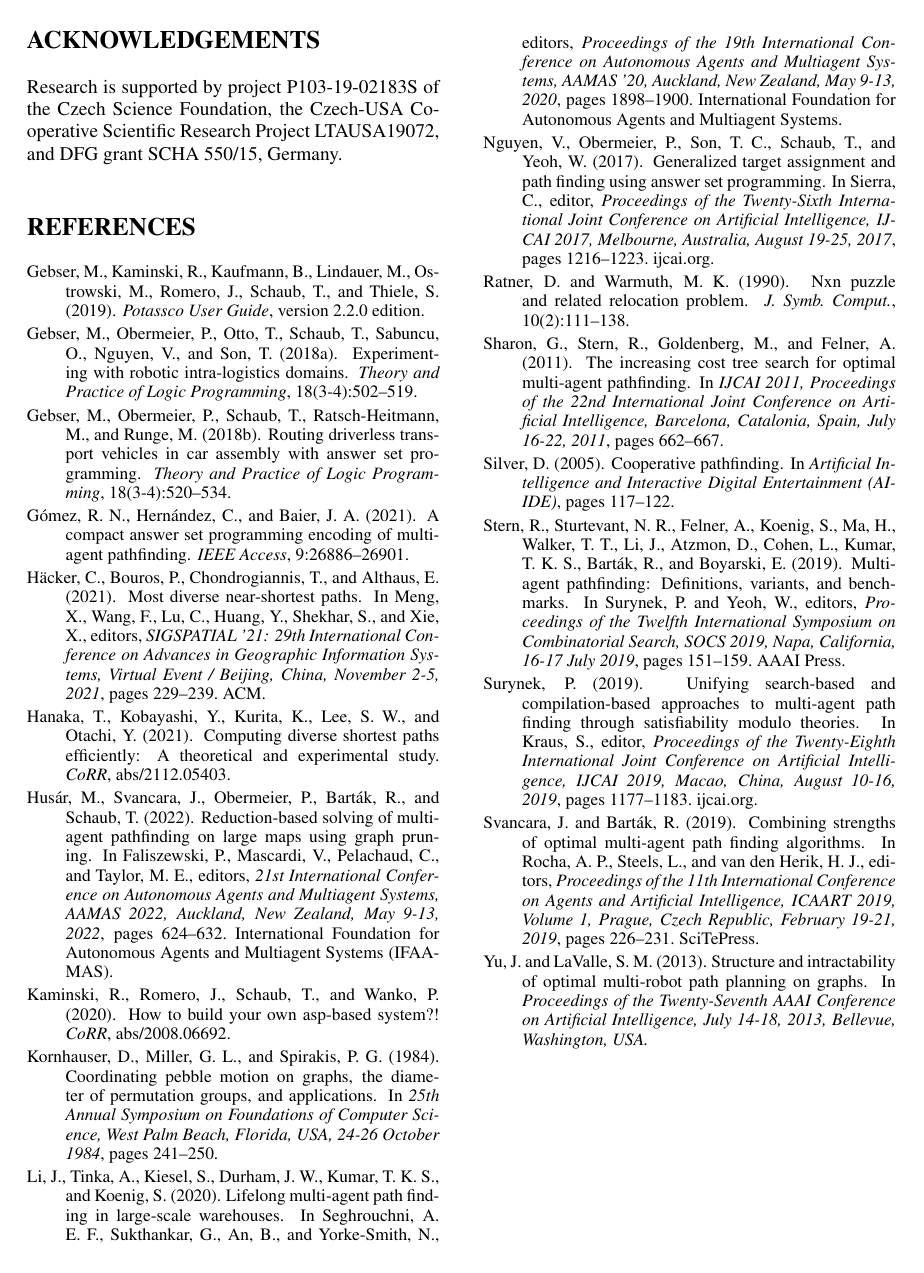
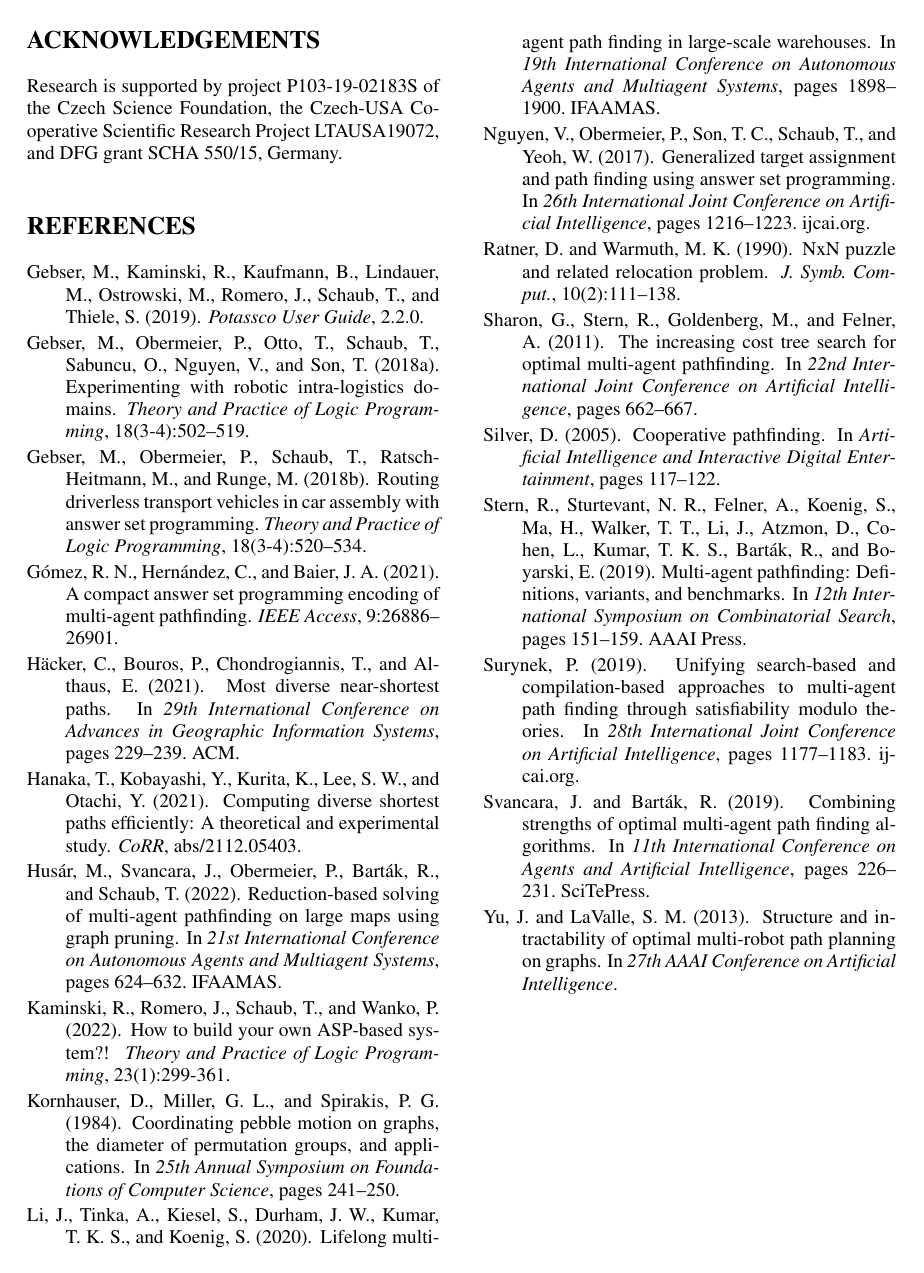
Before and after one commit to svancaj/ICAART-2023---corridor-MAPF---SP-study, a LaTeX document (main.tex, which reads bbl.tex): page 8 of 8. Compiled offline with pdfLaTeX.

Commit message:
craft bibliography

```diff
--- /dev/null
+++ b/bbl.tex
@@ -0,0 +1,125 @@
+\begin{thebibliography}{}
+
+\bibitem[Gebser et~al., 2019]{PotasscoUserGuide19}
+Gebser, M., Kaminski, R., Kaufmann, B., Lindauer, M., Ostrowski, M., Romero, J., Schaub, T., and Thiele, S. (2019).
+\newblock {\em Potassco User Guide}, 2.2.0.
+
+\bibitem[Gebser et~al., 2018a]{geobotscsangso18a}
+Gebser, M., Obermeier, P., Otto, T., Schaub, T., Sabuncu, O., Nguyen, V., and Son, T. (2018a).
+\newblock Experimenting with robotic intra-logistics domains.
+\newblock {\em Theory and Practice of Logic Programming}, 18(3-4):502--519.
+
+\bibitem[Gebser et~al., 2018b]{geobscra18a}
+Gebser, M., Obermeier, P., Schaub, T., Ratsch{-}Heitmann, M., and Runge, M. (2018b).
+\newblock Routing driverless transport vehicles in car assembly with answer set programming.
+\newblock {\em Theory and Practice of Logic Programming}, 18(3-4):520--534.
+
+\bibitem[G{\'{o}}mez et~al., 2021]{DBLP:journals/access/GomezHB21}
+G{\'{o}}mez, R.~N., Hern{\'{a}}ndez, C., and Baier, J.~A. (2021).
+\newblock A compact answer set programming encoding of multi-agent pathfinding.
+\newblock {\em {IEEE} Access}, 9:26886--26901.
+
+\bibitem[H{\"{a}}cker et~al., 2021]{distant}
+H{\"{a}}cker, C., Bouros, P., Chondrogiannis, T., and Althaus, E. (2021).
+\newblock Most diverse near-shortest paths.
+\newblock In
+% Meng, X., Wang, F., Lu, C., Huang, Y., Shekhar, S., and Xie, X., editors,
+{\em 29th International Conference on Advances in Geographic Information Systems},
+pages 229--239. {ACM}.
+
+\bibitem[Hanaka et~al., 2021]{diverse}
+Hanaka, T., Kobayashi, Y., Kurita, K., Lee, S.~W., and Otachi, Y. (2021).
+\newblock Computing diverse shortest paths efficiently: {A} theoretical and experimental study.
+\newblock {\em CoRR}, abs/2112.05403.
+
+\bibitem[Hus{\'{a}}r et~al., 2022]{AAMAS_corridors}
+Hus{\'{a}}r, M., Svancara, J., Obermeier, P., Bart{\'{a}}k, R., and Schaub, T.  (2022).
+\newblock Reduction-based solving of multi-agent pathfinding on large maps using graph pruning.
+\newblock In
+% Faliszewski, P., Mascardi, V., Pelachaud, C., and Taylor, M.~E., editors,
+{\em 21st International Conference on Autonomous Agents and Multiagent Systems},
+pages 624--632.
+IFAAMAS. % International Foundation for Autonomous Agents and Multiagent Systems.
+
+\bibitem[Kaminski et~al., 2020]{karoscwa20a}
+Kaminski, R., Romero, J., Schaub, T., and Wanko, P. (2022).
+\newblock How to build your own ASP-based system?!
+\newblock {\em Theory and Practice of Logic Programming}, 23(1):299-361.
+
+\bibitem[Kornhauser et~al., 1984]{pebble_motion}
+Kornhauser, D., Miller, G.~L., and Spirakis, P.~G. (1984).
+\newblock Coordinating pebble motion on graphs, the diameter of permutation groups, and applications.
+\newblock In {\em 25th Annual Symposium on Foundations of Computer Science}, pages 241--250.
+
+\bibitem[Li et~al., 2020]{sven_lifelong}
+Li, J., Tinka, A., Kiesel, S., Durham, J.~W., Kumar, T. K.~S., and Koenig, S. (2020).
+\newblock Lifelong multi-agent path finding in large-scale warehouses.
+\newblock In
+% Seghrouchni, A. E.~F., Sukthankar, G., An, B., and Yorke{-}Smith, N., editors,
+{\em 19th International Conference on Autonomous Agents and Multiagent Systems},
+pages 1898--1900.
+IFAAMAS. % International Foundation for Autonomous Agents and Multiagent Systems.
+
+\bibitem[Nguyen et~al., 2017]{ngobsoscye17a}
+Nguyen, V., Obermeier, P., Son, T.~C., Schaub, T., and Yeoh, W. (2017).
+\newblock Generalized target assignment and path finding using answer set programming.
+\newblock In
+% Sierra, C., editor,
+{\em 26th International Joint Conference on Artificial Intelligence},
+pages 1216--1223. ijcai.org.
+
+\bibitem[Ratner and Warmuth, 1990]{NP-hard1}
+Ratner, D. and Warmuth, M.~K. (1990).
+\newblock NxN puzzle and related relocation problem.
+\newblock {\em J. Symb. Comput.}, 10(2):111--138.
+
+\bibitem[Sharon et~al., 2011]{ICTS_soc}
+Sharon, G., Stern, R., Goldenberg, M., and Felner, A. (2011).
+\newblock The increasing cost tree search for optimal multi-agent pathfinding.
+\newblock In {\em 22nd International Joint Conference on Artificial Intelligence},
+pages 662--667.
+
+\bibitem[Silver, 2005]{DBLP:conf/aiide/Silver05}
+Silver, D. (2005).
+\newblock Cooperative pathfinding.
+\newblock In {\em Artificial Intelligence and Interactive Digital Entertainment},
+pages 117--122.
+
+\bibitem[Stern et~al., 2019]{stern2019mapfVarians}
+Stern, R., Sturtevant, N.~R., Felner, A., Koenig, S., Ma, H., Walker, T.~T.,
+  Li, J., Atzmon, D., Cohen, L., Kumar, T. K.~S., Bart{\'{a}}k, R., and
+  Boyarski, E. (2019).
+\newblock Multi-agent pathfinding: Definitions, variants, and benchmarks.
+\newblock In
+% Surynek, P. and Yeoh, W., editors,
+{\em 12th International Symposium on Combinatorial Search},
+pages 151--159. {AAAI} Press.
+
+\bibitem[Surynek, 2019]{DBLP:conf/ijcai/Surynek19}
+Surynek, P. (2019).
+\newblock Unifying search-based and compilation-based approaches to multi-agent path finding through satisfiability modulo theories.
+\newblock In
+% Kraus, S., editor,
+{\em 28th International Joint Conference on Artificial Intelligence},
+pages 1177--1183. ijcai.org.
+
+\bibitem[Svancara and Bart{\'{a}}k, 2019]{DBLP:conf/icaart/SvancaraB19}
+Svancara, J. and Bart{\'{a}}k, R. (2019).
+\newblock Combining strengths of optimal multi-agent path finding algorithms.
+\newblock In
+% Rocha, A.~P., Steels, L., and van~den Herik, H.~J., editors,
+{\em 11th International Conference on Agents and Artificial Intelligence},
+pages 226--231.
+SciTePress.
+
+\bibitem[Yu and LaValle, 2013]{NP-hard2}
+Yu, J. and LaValle, S.~M. (2013).
+\newblock Structure and intractability of optimal multi-robot path planning on graphs.
+\newblock In {\em 27th {AAAI} Conference on Artificial Intelligence}.
+
+\end{thebibliography}
+
+%%% Local Variables:
+%%% mode: latex
+%%% TeX-master: "main"
+%%% End:
```
Also changed, not shown: main.tex (+2 -3 lines).
